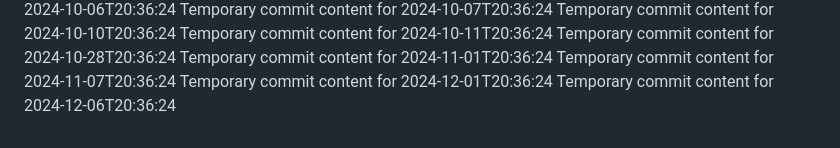
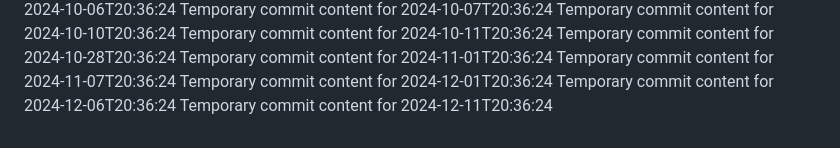
Before and after one commit to git86/Flux2-extended, a Markdown page: report.md, the part around the change. Drawn GitHub-style.

```diff
--- a/report.md
+++ b/report.md
@@ -67,3 +67,4 @@ Temporary commit content for 2024-11-01T20:36:24
 Temporary commit content for 2024-11-07T20:36:24
 Temporary commit content for 2024-12-01T20:36:24
 Temporary commit content for 2024-12-06T20:36:24
+Temporary commit content for 2024-12-11T20:36:24
```
